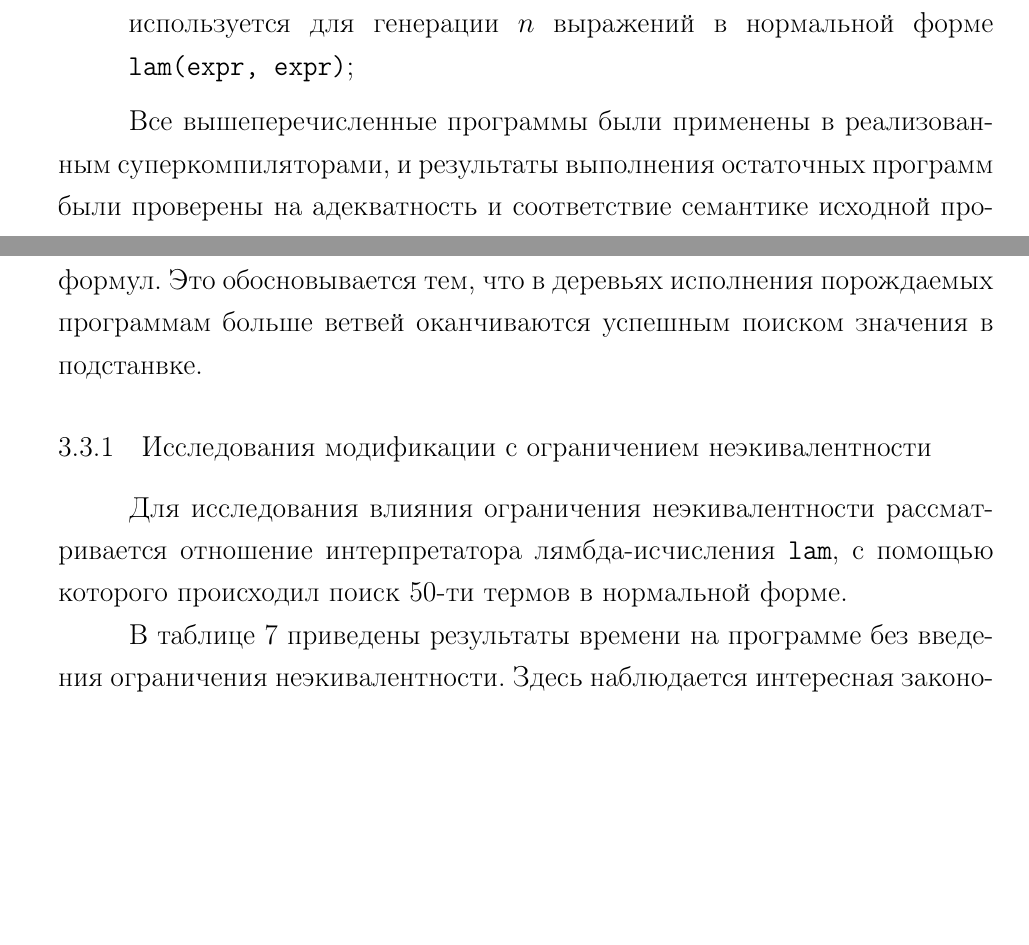
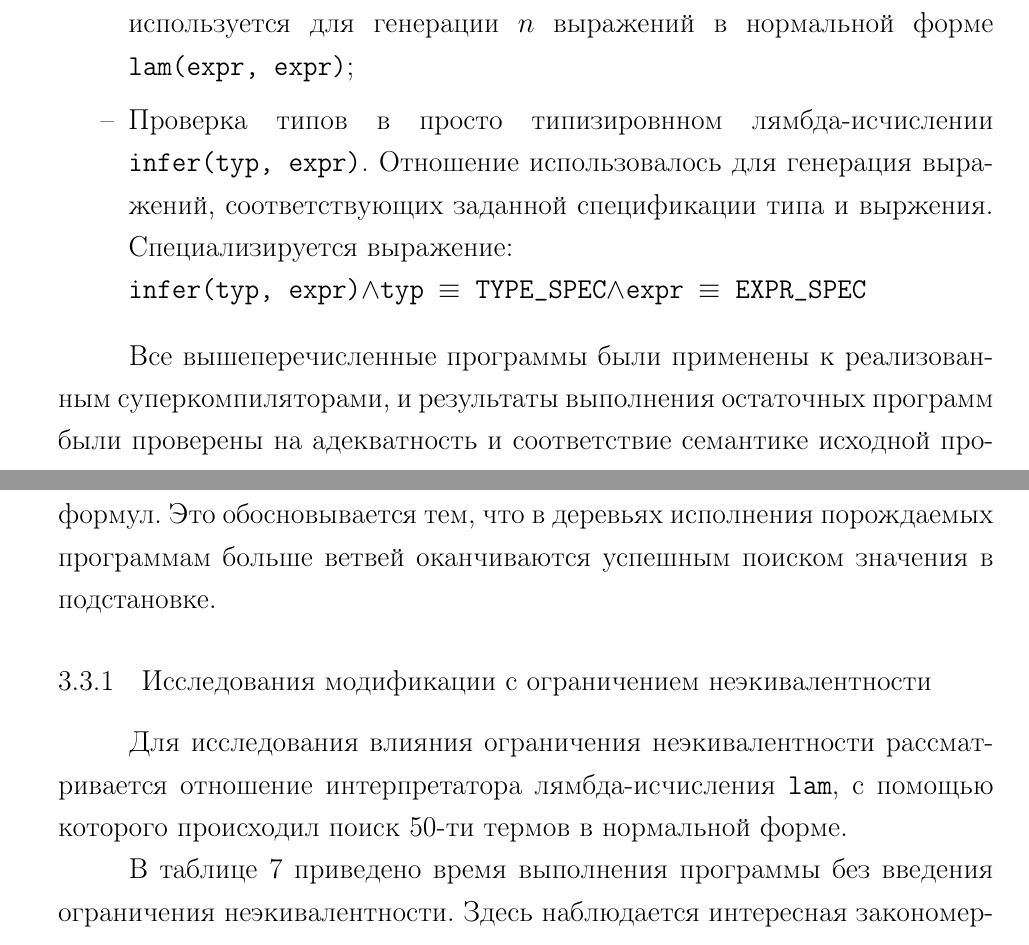
Before and after one commit to RehMaar/uKanren-spec, a LaTeX document (master/src/main.tex, which reads master/src/results/results.tex): two parts of pages 29 and 35 of 45, joined at a grey line, cut so that both start at the same text, the shorter picture padded with empty space. Compiled offline with pdfLaTeX; a LaTeX package or settings file that is missing is left out.

Commit message:
WIP: master fourth section

```diff
--- a/master/src/results/results.tex
+++ b/master/src/results/results.tex
@@ -81,19 +81,22 @@
        Интерпретатор специализируется на выражение \lstinline{lam(expr, result)}
        и используется для генерации $n$ выражений в нормальной форме \lstinline{lam(expr, expr)};
  	%\item генерация $n$ выражений, редуцирующихся к заданному выражению \lstinline{lam(expr, E)}.
-% \item Проверка типов в просто типизировнном лямбда-исчислении \rel{infer(type, expr)}.
-%     \begin{itemize}
+ \item Проверка типов в просто типизировнном лямбда-исчислении \lstinline{infer(typ, expr)}.
+%   \begin{itemize}
 % 	\item Поиск $n$ обителей заданного типа.
-% 	\item Генерация выражений, соответствующих заданной спецификации типа и выржения. Специализируется выражение:\\
-% 	      \rel{infer}(type, expr) $\land$ type $\equiv$ TYPE\_SPEC $\land$ expr $\equiv$ EXPR\_SPEC.
-%     \end{itemize}
+% 	\item
+     Отношение использовалось для генерация выражений, соответствующих заданной спецификации типа и выржения.
+     Специализируется выражение:\\
+ 	 %\rel{infer}(type, expr) $\land$ type $\equiv$ TYPE\_SPEC $\land$ expr $\equiv$ EXPR\_SPEC.
+ 	 \lstinline{infer(typ, expr)$\land$typ $\equiv$ TYPE_SPEC$\land$expr $\equiv$ EXPR_SPEC}
+ %  \end{itemize}
 % \item Интерпретатор простого подмножества Scheme.
 %    \begin{itemize}
 %    \item \todo{Интересный тест!}
 %    \end{itemize}
 \end{itemize}
 
-Все вышеперечисленные программы были применены в реализованным суперкомпиляторами, и результаты
+Все вышеперечисленные программы были применены к реализованным суперкомпиляторами, и результаты
 выполнения остаточных программ были проверены на адекватность и соответствие семантике исходной программы.
 
 \subsection{Исследование базового суперкомпилятора \ukanren}
@@ -280,7 +285,9 @@
 В представленных таблицах наблюдается, что при увеличении количества свободных переменных,
 в среднем, уменьшается время генерации формул. Это обосновывается тем, что в
 деревьях исполнения порождаемых программам больше ветвей оканчиваются успешным
-поиском значения в подстанвке.
+поиском значения в подстановке.
+
+
 
 \subsubsection{Исследования модификации с ограничением неэкивалентности}
 
@@ -288,7 +295,7 @@
 интерпретатора лямбда-исчисления \lstinline{lam}, с помощью которого
 происходил поиск 50-ти термов в нормальной форме.
 
-В таблице~\ref{fig:lamTestSimple} приведены результаты времени на программе
+В таблице~\ref{fig:lamTestSimple} приведено время выполнения программы
 без введения ограничения неэкивалентности. Здесь наблюдается интересная закономерность:
 на очередном интерпретаторе модификации {\it M.1} и {\it M.5} показывают лучшие результаты.
 
```
Also changed, not shown: master/src/main.pdf, master/src/results/results.tex (12 more changed lines).
